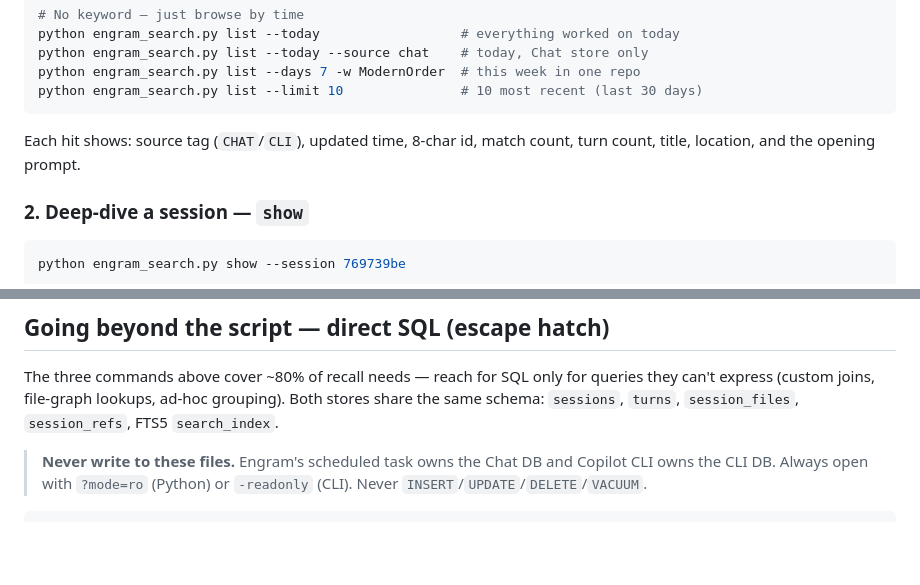
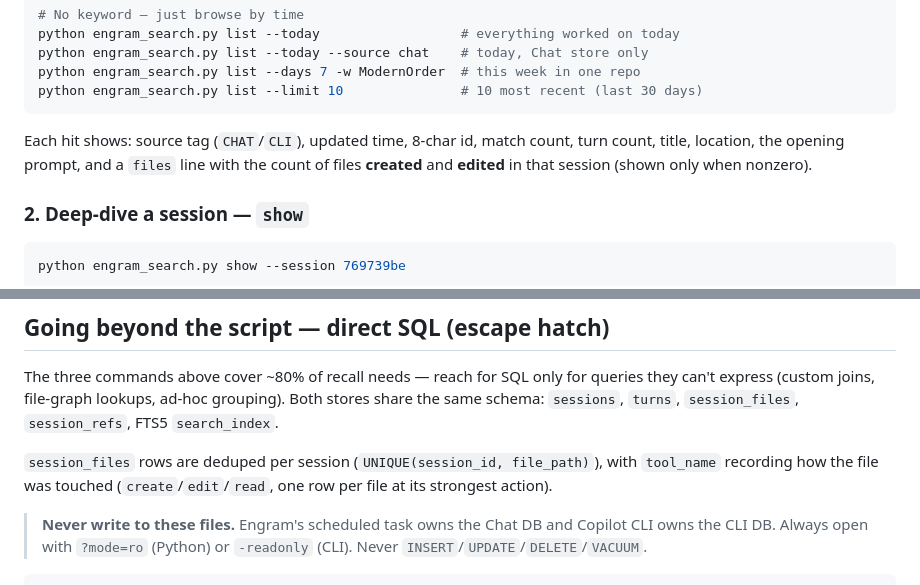
Before and after one commit to aasis21/engram, a Markdown page: skills/engram/SKILL.md, 2 parts joined by grey strips. Drawn GitHub-style; blank space fills up the shorter version.

Commit message:
Document session_files.tool_name and created/edited counts in SKILL.md

````diff
--- a/skills/engram/SKILL.md
+++ b/skills/engram/SKILL.md
@@ -89,7 +89,7 @@ python engram_search.py list --days 7 -w ModernOrder  # this week in one repo
 python engram_search.py list --limit 10               # 10 most recent (last 30 days)
 ```
 
-Each hit shows: source tag (`CHAT`/`CLI`), updated time, 8-char id, match count, turn count, title, location, and the opening prompt.
+Each hit shows: source tag (`CHAT`/`CLI`), updated time, 8-char id, match count, turn count, title, location, the opening prompt, and a `files` line with the count of files **created** and **edited** in that session (shown only when nonzero).
 
 ### 2. Deep-dive a session — `show`
 
@@ -165,6 +165,10 @@ queries they can't express (custom joins, file-graph lookups, ad-hoc grouping).
 Both stores share the same schema: `sessions`, `turns`, `session_files`,
 `session_refs`, FTS5 `search_index`.
 
+`session_files` rows are deduped per session (`UNIQUE(session_id, file_path)`),
+with `tool_name` recording how the file was touched (`create`/`edit`/`read`,
+one row per file at its strongest action).
+
 > **Never write to these files.** Engram's scheduled task owns the Chat DB and
 > Copilot CLI owns the CLI DB. Always open with `?mode=ro` (Python) or
 > `-readonly` (CLI). Never `INSERT`/`UPDATE`/`DELETE`/`VACUUM`.
````
